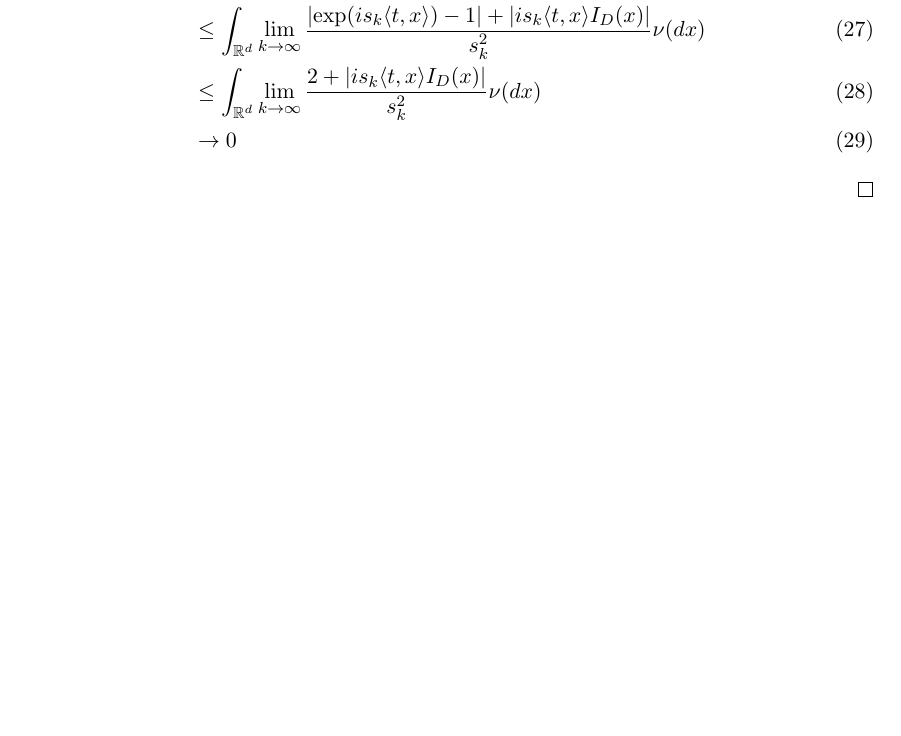
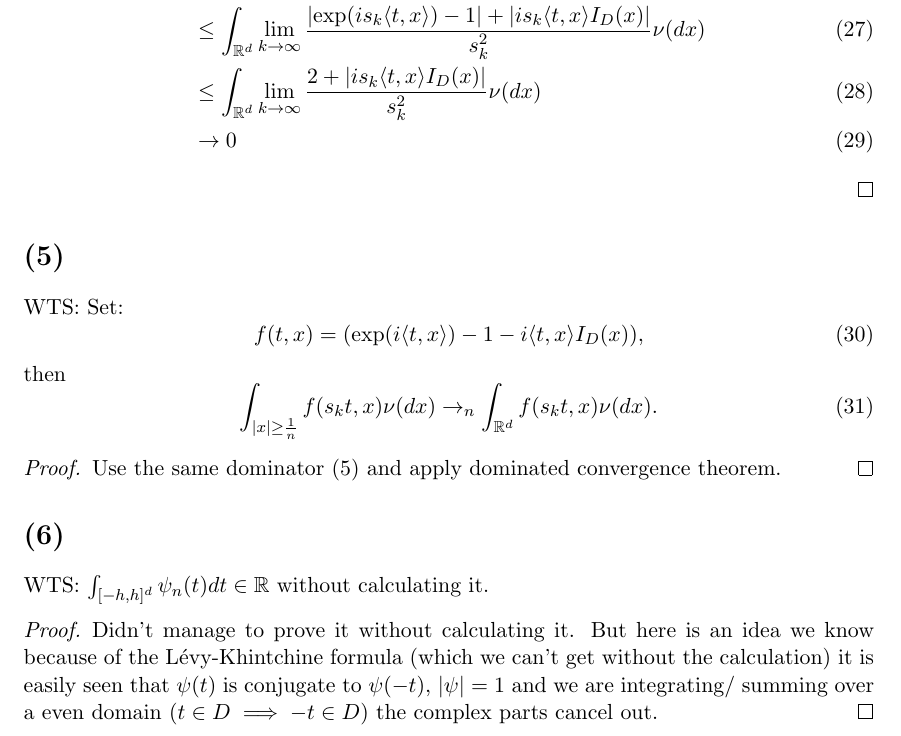
Before and after one commit to ISIPINK/assignment_levy_processes, a LaTeX problem sheet (homework/levy-khintchine formula/main.tex): part of page 3 of 3, cut so that both start at the same text, the shorter picture padded with empty space. Compiled offline with pdfLaTeX.

Commit message:
completed 5,6

```diff
--- a/homework/levy-khintchine formula/main.tex
+++ b/homework/levy-khintchine formula/main.tex
@@ -131,14 +131,30 @@ WTS:
          & \le \int_{\mathbb{R}^{d}}\lim_{k \to \infty} \frac{2+ \left|i s_k \langle t, x \rangle I_{D} ( x )\right|} {s_k^{2}}  \nu( d x )                                                 \\
          & \rightarrow 0
     \end{align}
-
-
 \end{proof}
 
+\section{}
+WTS:
+Set:
+\begin{equation}
+    f(t,x) =  ( \exp ( i \langle t, x \rangle)-1-i \langle t, x \rangle I_{D} ( x ) ),
+\end{equation}
+then
+\begin{equation}
+    \int_{|x| \ge \frac{1}{n} } f(s_{k}t,x) \nu( d x )\rightarrow_{n} \int_{\mathbb{R}^{d}} f(s_{k}t,x) \nu( d x )
+    .
+\end{equation}
+\begin{proof}
+    Use the same dominator (\ref{eq:dominator}) and apply dominated convergence theorem.
+\end{proof}
 
-
-
-
-
+\section{}
+WTS: $\int_{[-h,h]^{d}} \psi_{n}(t) dt  \in  \mathbb{R}$ without calculating it.
+\begin{proof}
+    Didn't manage to prove it without calculating it. But here is an idea we know
+    because of the Lévy-Khintchine formula (which we can't get without the calculation) it is
+    easily seen that $\psi(t)$ is conjugate to $\psi(-t)$,  $|\psi|=1 $ and we are integrating/ summing over
+    a even domain ($t \in D \implies -t \in D$) the complex parts cancel out.
+\end{proof}
 
 \end{document}
```
Also changed, not shown: homework/levy-khintchine formula/main.pdf.
